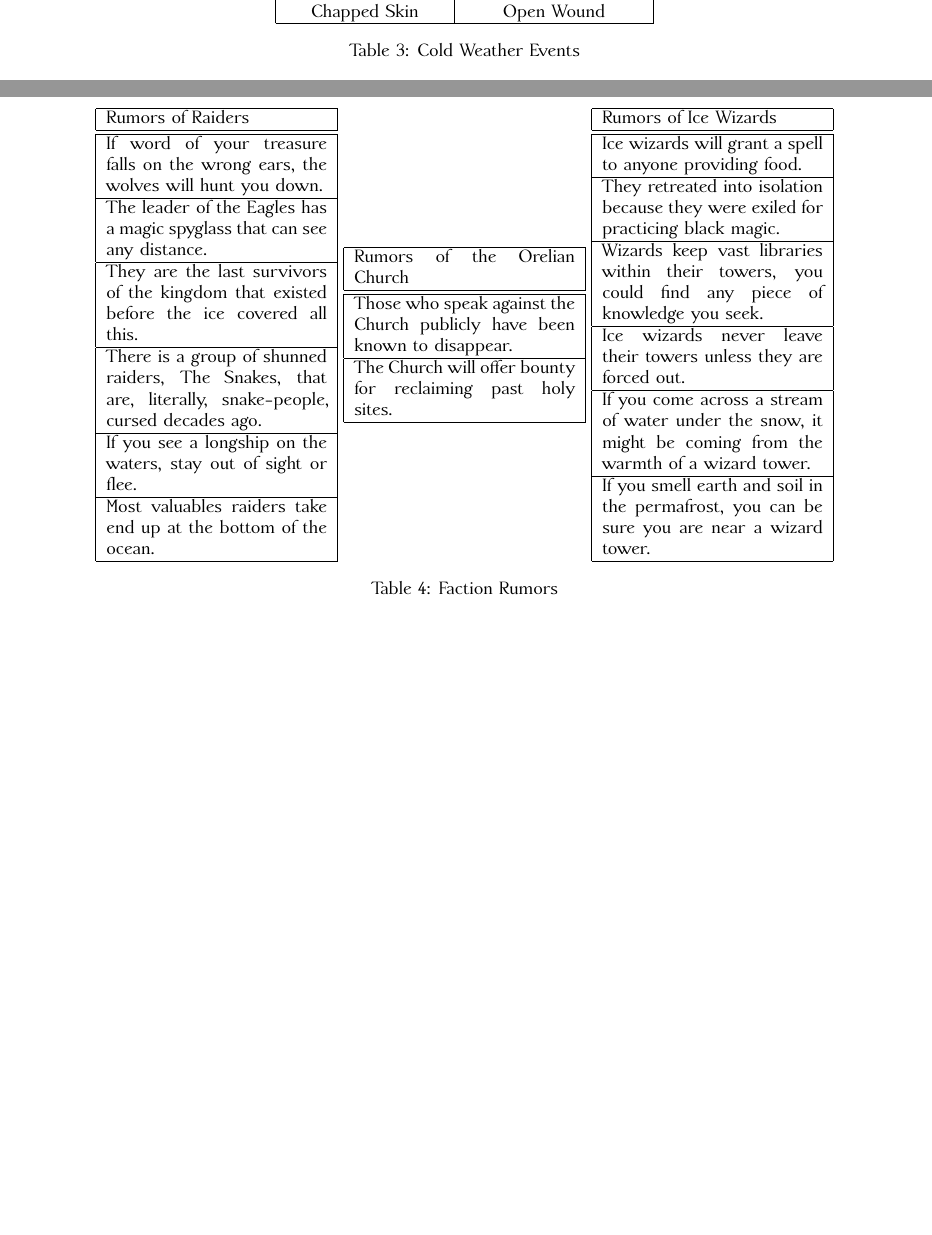
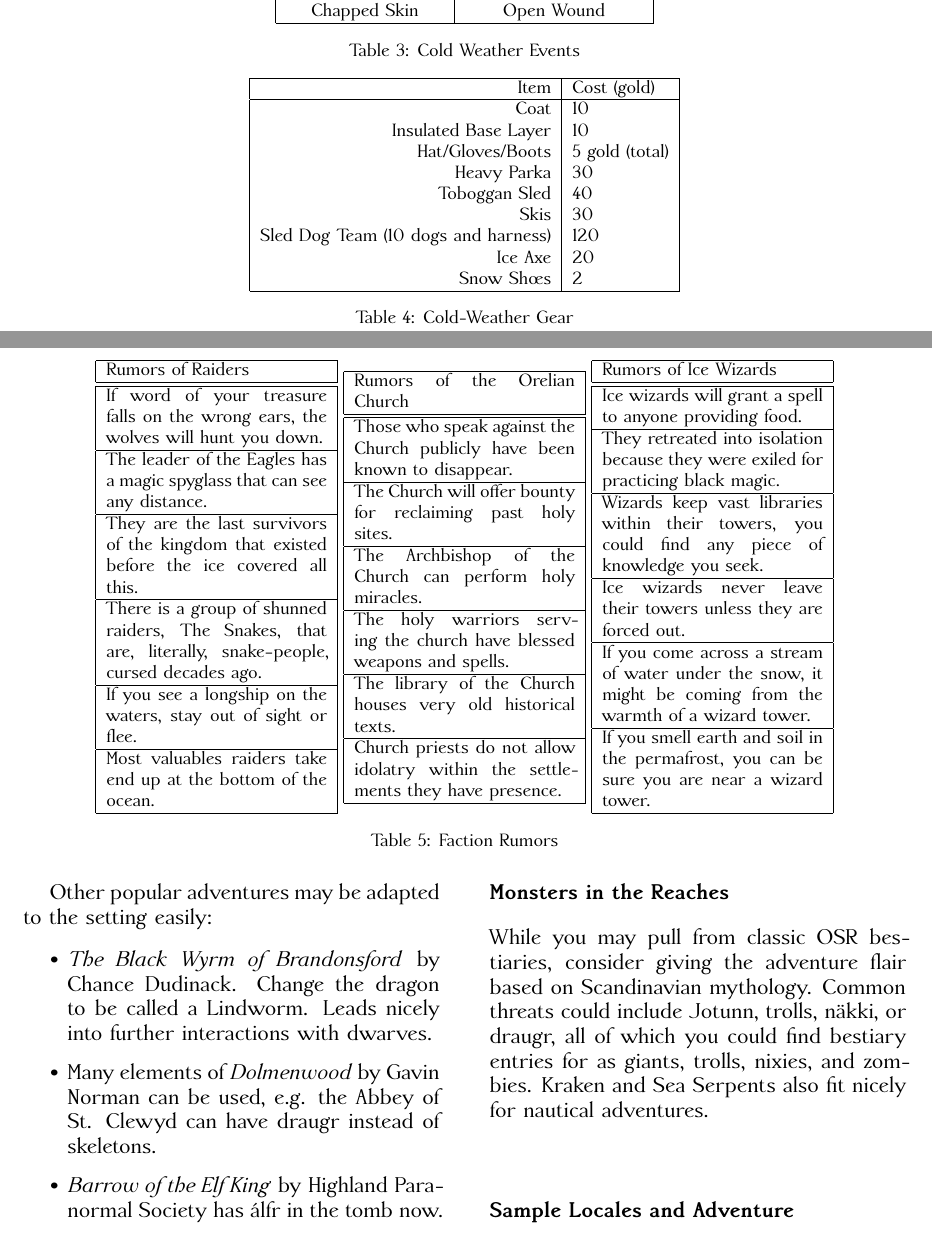
Before and after one commit to samueltwallace/rpgs, a LaTeX document (northern-reaches/northern-reaches-1.tex): two parts of pages 7 and 8 of 8 before the commit and two parts of pages 8 and 9 of 9 after it, joined at a grey line, cut so that both start at the same text, the shorter picture padded with empty space. Compiled offline with XeLaTeX.

Commit message:
gear and pre-written adventures

```diff
--- a/northern-reaches/northern-reaches-1.tex
+++ b/northern-reaches/northern-reaches-1.tex
@@ -289,3 +289,21 @@ You may choose a mishap when a character runs out of heat points or due to in-ga
+\begin{table*}[t]
+  \centering
+  \begin{tabular}{|r|l|} \hline
+    Item & Cost (gold)  \\ \hline
+    Coat & 10  \\
+    Insulated Base Layer & 10 \\
+    Hat/Gloves/Boots & 5 gold (total) \\
+    Heavy Parka & 30 \\
+    Toboggan Sled & 40 \\
+    Skis & 30 \\
+    Sled Dog Team (10 dogs and harness) & 120 \\
+    Ice Axe & 20 \\
+    Snow Shoes & 2 \\
+ \hline \end{tabular}
+  \caption{Cold-Weather Gear}
+  \label{tab:gear}
+\end{table*}
+
   \section{Factions and Peoples}
 
   Table \ref{tab:rumors} has rumors for the more well--known factions.
@@ -363,9 +381,7 @@ You may choose a mishap when a character runs out of heat points or due to in-ga
   \item Dwarven farmers need retrieval of seeds from a vault under the earth.
   \end{itemize}
 
-\end{multicols}
-
-\begin{table}[h]
+\begin{table*}[t]
   \centering
   \begin{tabular}{|p{0.25\textwidth}|}
     \hline Rumors of Raiders \\ \hline \hline
@@ -379,7 +395,10 @@ You may choose a mishap when a character runs out of heat points or due to in-ga
                   \hline Rumors of the Orelian Church \\ \hline \hline
                   Those who speak against the Church publicly have been known to disappear. \\ \hline
                   The Church will offer bounty for reclaiming past holy sites. \\ \hline
-
+                  The Archbishop of the Church can perform holy miracles. \\ \hline
+                  The holy warriors serving the church have blessed weapons and spells. \\ \hline
+                  The library of the Church houses very old historical texts. \\ \hline
+                  Church priests do not allow idolatry within the settlements they have presence. \\ \hline
   \end{tabular} \begin{tabular}{|p{0.25\textwidth}|}
     \hline Rumors of Ice Wizards \\ \hline \hline
     Ice wizards will grant a spell to anyone providing food. \\ \hline
@@ -391,10 +410,42 @@ You may choose a mishap when a character runs out of heat points or due to in-ga
    \end{tabular}
    \caption{Faction Rumors}
   \label{tab:rumors}
-\end{table}
+\end{table*}
+
+
+  \section{Adventures in the Reaches}
+
+  Many pre-written modules can be reskinned for adventuring in the Reaches.
+  Even taking a module without a far-north theme in mind can be made to fit by changing the names of monsters to Scandinavian folkloric names (e.g. zombies are now draugr).
+  That said, some modules are aready perfect for the Reaches:
+
+  \begin{itemize}
+  \item \emph{Cavern of the Creeping Terror} by Kormar Publishing (for a sea-side hamlet)
+  \item \emph{Falkrest Abbey} by Axian Spice (for an abandoned abbey in the mountains)
+  \item \emph{Hel's Crow's Final Rest} by Ratking Productions (for a sea-side moral quandry)
+  \item Any bits of \emph{Wolves Upon the Coast} by Luke Gearing
+  \end{itemize}
+
+  Other popular adventures may be adapted to the setting easily:
+
+  \begin{itemize}
+  \item \emph{The Black Wyrm of Brandonsford} by Chance Dudinack. Change the dragon to be called a Lindworm. Leads nicely into further interactions with dwarves.
+  \item Many elements of \emph{Dolmenwood} by Gavin Norman can be used, e.g. the Abbey of St. Clewyd can have draugr instead of skeletons.
+  \item \emph{Barrow of the Elf King} by Highland Paranormal Society has \'alfr in the tomb now.
+  \end{itemize}
+
+  \subsection*{Monsters in the Reaches}
+
+  While you may pull from classic OSR bestiaries, consider giving the adventure flair based on Scandinavian mythology. Common threats could include Jotunn, trolls, n\"akki, or draugr, all of which you could find bestiary entries for as giants, trolls, nixies, and zombies. Kraken and Sea Serpents also fit nicely for nautical adventures. \\
+
+  \subsection*{Sample Locales and Adventure}
 
 
 
 
 
+\end{multicols}
+
+
+
 \end{document}
```
Also changed, not shown: northern-reaches/northern-reaches-1.tex (30 more changed lines).
